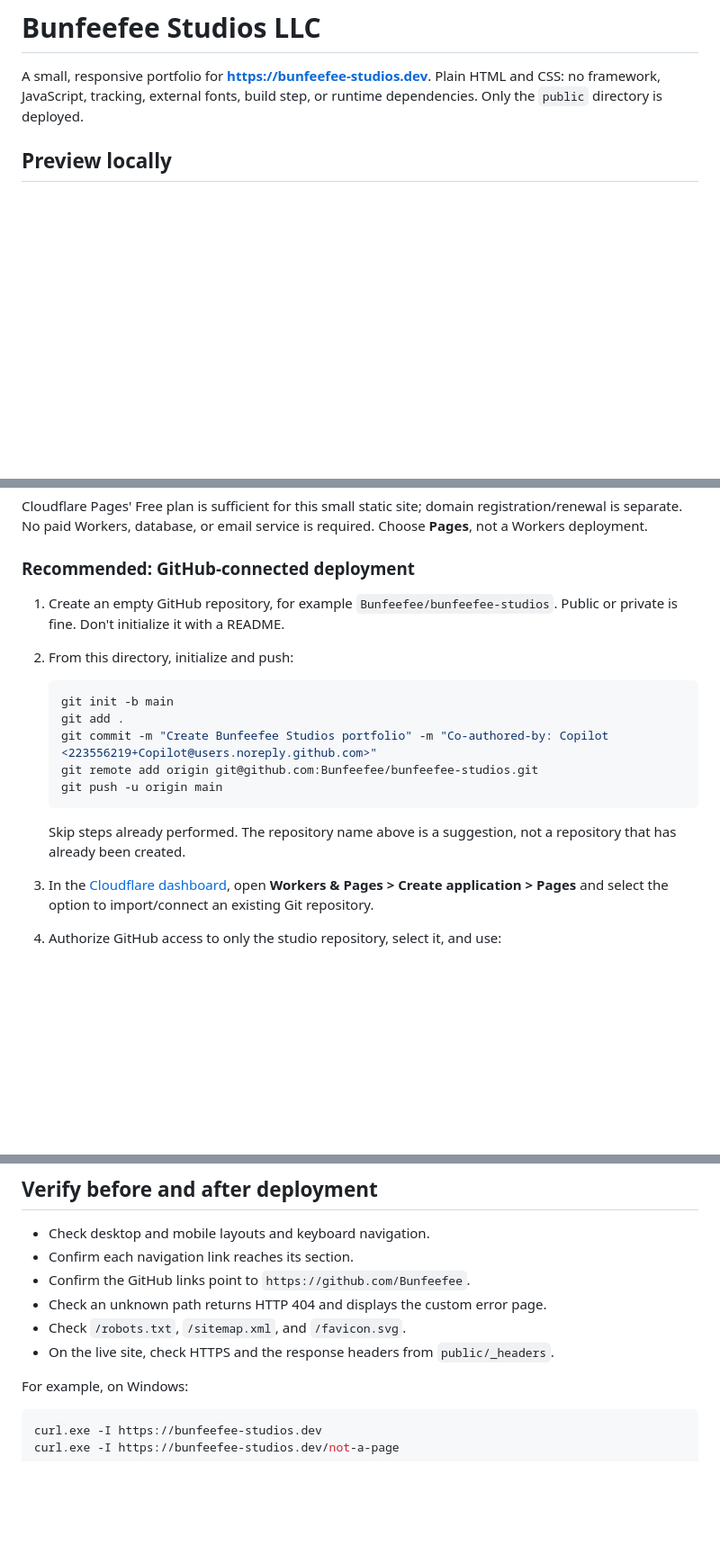
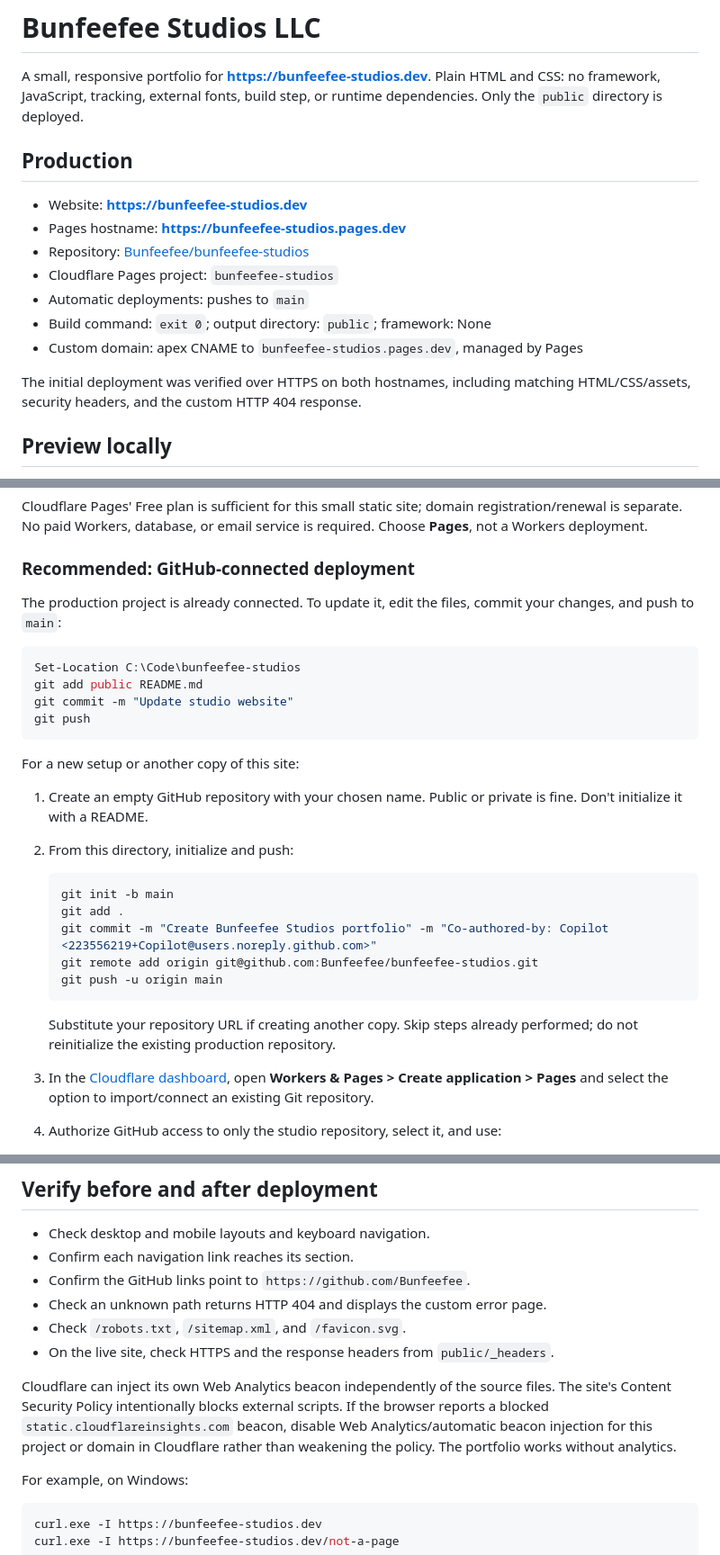
Before and after one commit to Bunfeefee/bunfeefee-studios, a Markdown page: README.md, 3 parts joined by grey strips. Shown at 90% size. Drawn GitHub-style; blank space fills up the shorter version.

Commit message:
Document production deployment and update workflow
Co-authored-by: Copilot <223556219+Copilot@users.noreply.github.com>

````diff
--- a/README.md
+++ b/README.md
@@ -3,6 +3,19 @@
 A small, responsive portfolio for **https://bunfeefee-studios.dev**.
 Plain HTML and CSS: no framework, JavaScript, tracking, external fonts,
 build step, or runtime dependencies. Only the `public` directory is deployed.
+
+## Production
+
+- Website: **https://bunfeefee-studios.dev**
+- Pages hostname: **https://bunfeefee-studios.pages.dev**
+- Repository: [Bunfeefee/bunfeefee-studios](https://github.com/Bunfeefee/bunfeefee-studios)
+- Cloudflare Pages project: `bunfeefee-studios`
+- Automatic deployments: pushes to `main`
+- Build command: `exit 0`; output directory: `public`; framework: None
+- Custom domain: apex CNAME to `bunfeefee-studios.pages.dev`, managed by Pages
+
+The initial deployment was verified over HTTPS on both hostnames, including
+matching HTML/CSS/assets, security headers, and the custom HTTP 404 response.
 
 ## Preview locally
 
@@ -26,7 +39,19 @@ email service is required. Choose **Pages**, not a Workers deployment.
 
 ### Recommended: GitHub-connected deployment
 
-1. Create an empty GitHub repository, for example `Bunfeefee/bunfeefee-studios`.
+The production project is already connected. To update it, edit the files,
+commit your changes, and push to `main`:
+
+```powershell
+Set-Location C:\Code\bunfeefee-studios
+git add public README.md
+git commit -m "Update studio website"
+git push
+```
+
+For a new setup or another copy of this site:
+
+1. Create an empty GitHub repository with your chosen name.
    Public or private is fine. Don't initialize it with a README.
 2. From this directory, initialize and push:
 
@@ -38,8 +63,8 @@ email service is required. Choose **Pages**, not a Workers deployment.
    git push -u origin main
    ```
 
-   Skip steps already performed. The repository name above is a suggestion,
-   not a repository that has already been created.
+   Substitute your repository URL if creating another copy. Skip steps
+   already performed; do not reinitialize the existing production repository.
 
 3. In the [Cloudflare dashboard](https://dash.cloudflare.com/), open
    **Workers & Pages > Create application > Pages** and select the option
@@ -96,6 +121,12 @@ point to the custom domain; they are not redirects.
 - Check `/robots.txt`, `/sitemap.xml`, and `/favicon.svg`.
 - On the live site, check HTTPS and the response headers from `public/_headers`.
 
+Cloudflare can inject its own Web Analytics beacon independently of the source
+files. The site's Content Security Policy intentionally blocks external scripts.
+If the browser reports a blocked `static.cloudflareinsights.com` beacon, disable
+Web Analytics/automatic beacon injection for this project or domain in Cloudflare
+rather than weakening the policy. The portfolio works without analytics.
+
 For example, on Windows:
 
 ```powershell
````
